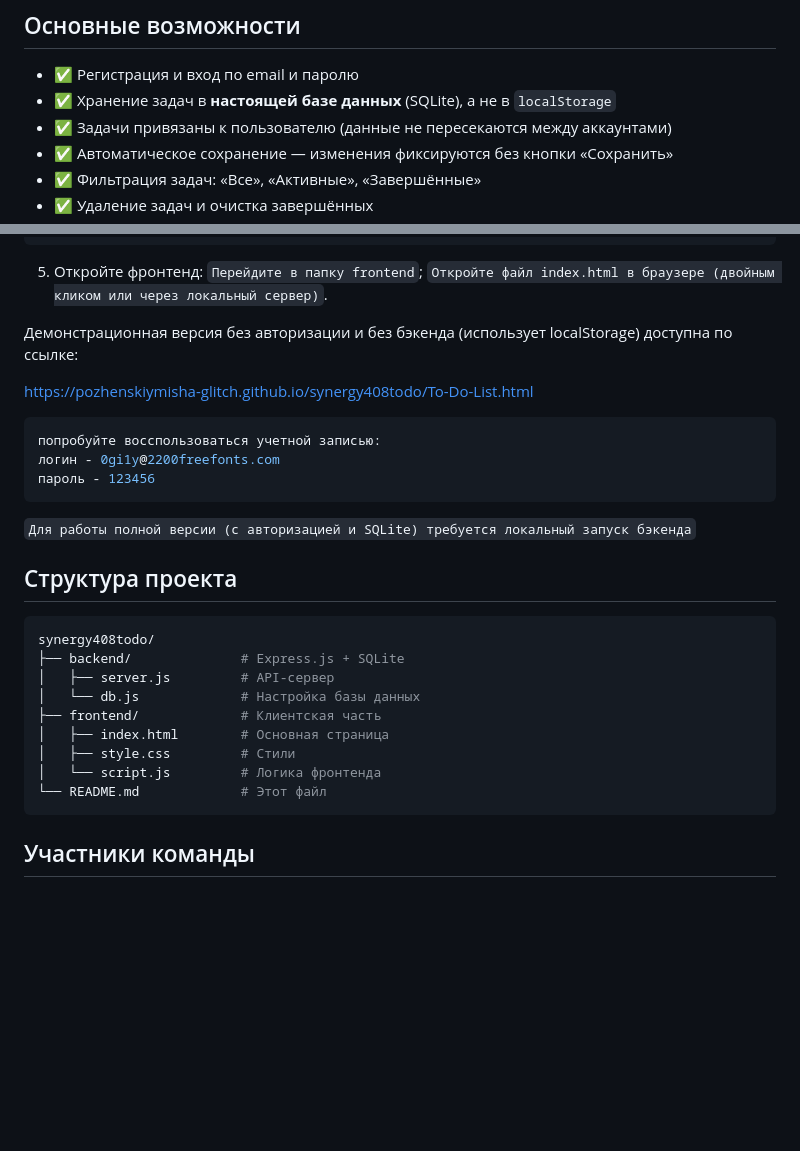
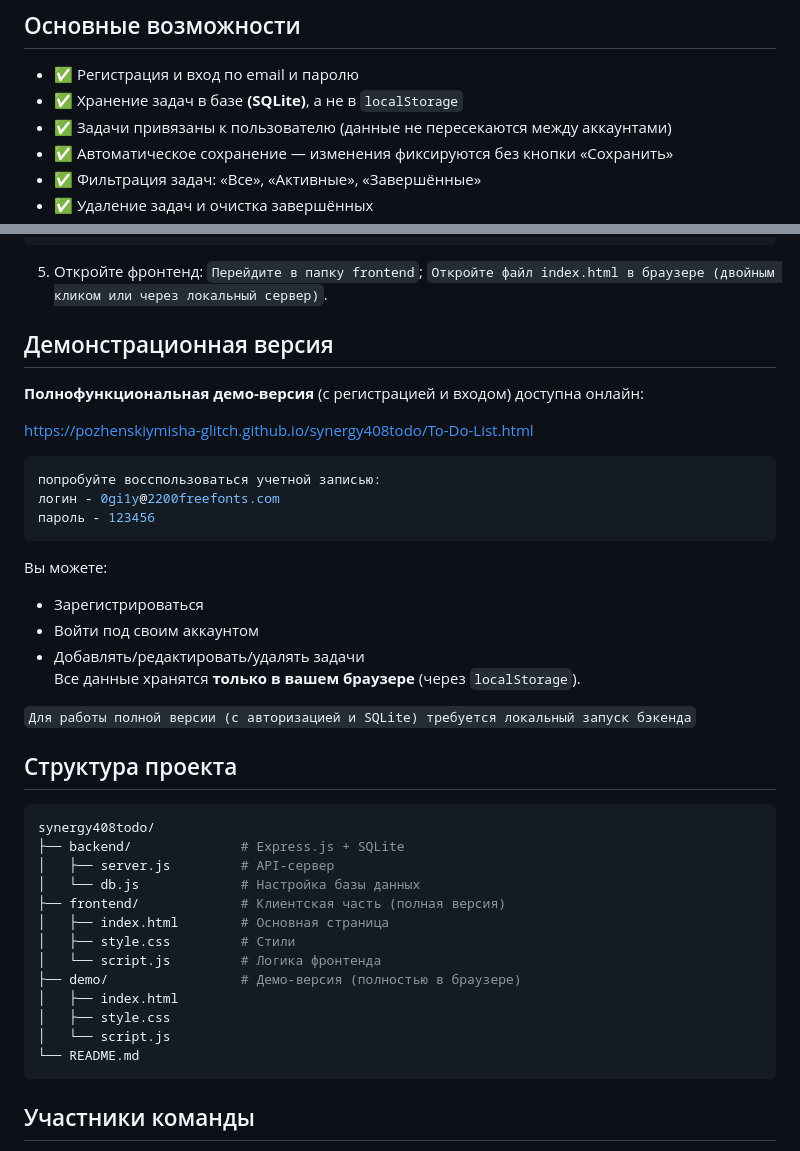
Before and after one commit to pozhenskiymisha-glitch/synergy408todo, a Markdown page: README.md, 2 parts joined by grey strips. GitHub-like rendering; blank space fills up the shorter version.

````diff
--- a/README.md
+++ b/README.md
@@ -25,7 +25,7 @@
 ## Основные возможности
 
 *   ✅ Регистрация и вход по email и паролю
-*   ✅ Хранение задач в **настоящей базе данных** (SQLite), а не в `localStorage`
+*   ✅ Хранение задач в базе **(SQLite)**, а не в `localStorage`
 *   ✅ Задачи привязаны к пользователю (данные не пересекаются между аккаунтами)
 *   ✅ Автоматическое сохранение — изменения фиксируются без кнопки «Сохранить»
 *   ✅ Фильтрация задач: «Все», «Активные», «Завершённые»
@@ -55,7 +55,9 @@ node server.js
 `Перейдите в папку frontend`;
 `Откройте файл index.html в браузере (двойным кликом или через локальный сервер)`.
 
-Демонстрационная версия без авторизации и без бэкенда (использует localStorage) доступна по ссылке:
+## Демонстрационная версия
+
+**Полнофункциональная демо-версия** (с регистрацией и входом) доступна онлайн:
 
 [https://pozhenskiymisha-glitch.github.io/synergy408todo/To-Do-List.html](https://pozhenskiymisha-glitch.github.io/synergy408todo/frontend/index.html)
 
@@ -64,6 +66,12 @@ node server.js
 логин - 0gi1y@2200freefonts.com
 пароль - 123456
 ```
+Вы можете:
+- Зарегистрироваться
+- Войти под своим аккаунтом
+- Добавлять/редактировать/удалять задачи
+Все данные хранятся **только в вашем браузере** (через `localStorage`).
+
 `Для работы полной версии (с авторизацией и SQLite) требуется локальный запуск бэкенда`
 
 ## Структура проекта
@@ -72,11 +80,15 @@ synergy408todo/
 ├── backend/              # Express.js + SQLite
 │   ├── server.js         # API-сервер
 │   └── db.js             # Настройка базы данных
-├── frontend/             # Клиентская часть
+├── frontend/             # Клиентская часть (полная версия)
 │   ├── index.html        # Основная страница
 │   ├── style.css         # Стили
 │   └── script.js         # Логика фронтенда
-└── README.md             # Этот файл
+├── demo/                 # Демо-версия (полностью в браузере)
+│   ├── index.html
+│   ├── style.css
+│   └── script.js
+└── README.md
 ```
 
 ## Участники команды
````
